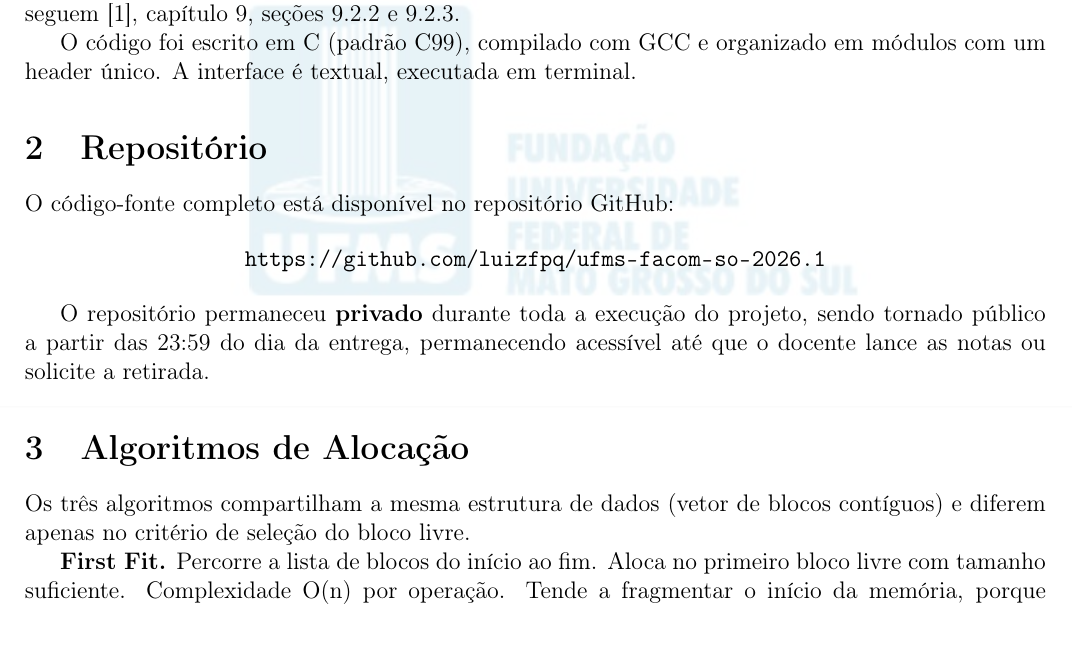
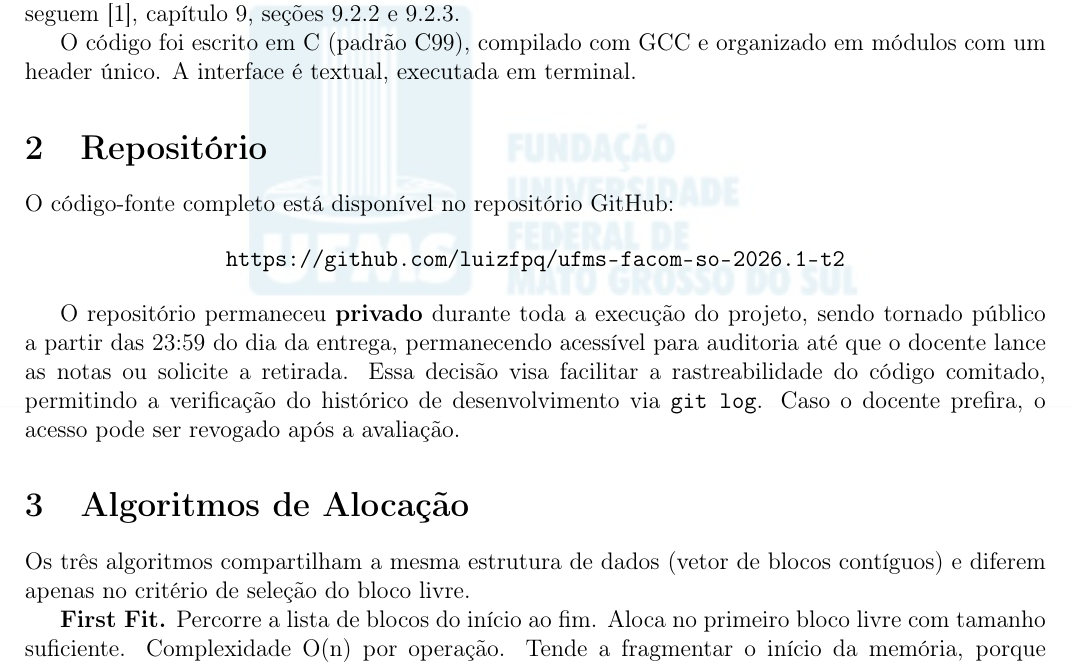
Before and after one commit to luizfpq/ufms-facom-so-2026.1-t2, a LaTeX document (relatorio.tex): part of page 1 of 4, cut so that both start at the same text. Compiled offline with pdfLaTeX.

Commit message:
docs: explicitar disponibilidade do repo para auditoria

```diff
--- a/relatorio.tex
+++ b/relatorio.tex
@@ -109,10 +109,10 @@ O código foi escrito em C (padrão C99), compilado com GCC e organizado em mód
 O código-fonte completo está disponível no repositório GitHub:
 
 \begin{center}
-\url{https://github.com/luizfpq/ufms-facom-so-2026.1}
+\url{https://github.com/luizfpq/ufms-facom-so-2026.1-t2}
 \end{center}
 
-O repositório permaneceu \textbf{privado} durante toda a execução do projeto, sendo tornado público a partir das 23:59 do dia da entrega, permanecendo acessível até que o docente lance as notas ou solicite a retirada.
+O repositório permaneceu \textbf{privado} durante toda a execução do projeto, sendo tornado público a partir das 23:59 do dia da entrega, permanecendo acessível para auditoria até que o docente lance as notas ou solicite a retirada. Essa decisão visa facilitar a rastreabilidade do código comitado, permitindo a verificação do histórico de desenvolvimento via \texttt{git log}. Caso o docente prefira, o acesso pode ser revogado após a avaliação.
 
 % ===================================================================
 \section{Algoritmos de Alocação}
```
Also changed, not shown: relatorio.pdf.
